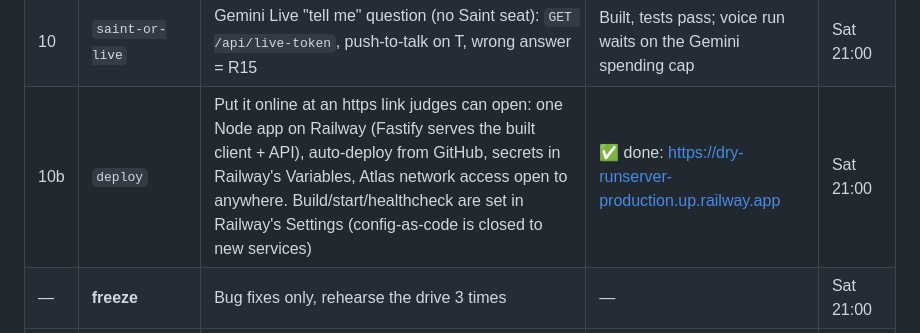
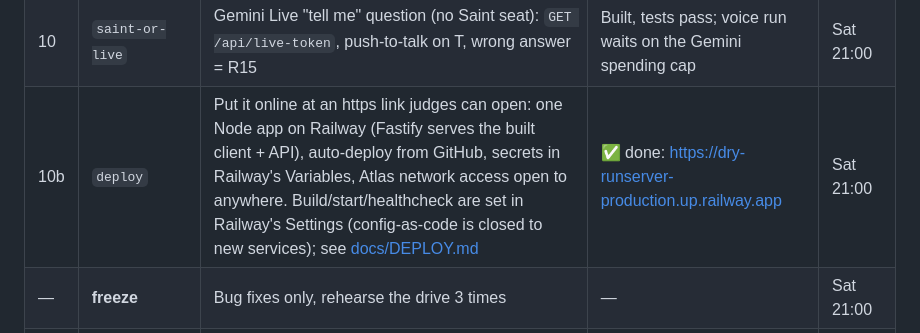
Before and after one commit to dastardlycole/dry-run, a Markdown page: CLAUDE.md, the part around the change. GitHub-like rendering.

```diff
--- a/CLAUDE.md
+++ b/CLAUDE.md
@@ -33,7 +33,7 @@ Use the name in the first column for `/rename`. Tick off when committed. Times a
 | 8b | `world-look` | Trailhead-style world built from open data: sky and shadows, textured roads with kerbs, brick buildings with roofs, windows and shop fronts, trees and parks (`npm run scenery -w tools`), lamps, walls, hedges, zebras, a hatchback with L plates. Google 3D Tiles were tried and dropped (blurry at street level) | ✅ done | — |
 | 9 | `hybrid-search` | Atlas Search + `$rankFusion` + `$rerank` for the debrief's guidance (learner-facing, not the instructor search), over all Highway Code rules 103–203 tagged by keyword | ✅ done (`npm run guidance-check -w tools`) | Sat 19:30 |
 | 10 | `saint-or-live` | Gemini Live "tell me" question (no Saint seat): `GET /api/live-token`, push-to-talk on T, wrong answer = R15 | Built, tests pass; voice run waits on the Gemini spending cap | Sat 21:00 |
-| 10b | `deploy` | Put it online at an https link judges can open: one Node app on Railway (Fastify serves the built client + API), auto-deploy from GitHub, secrets in Railway's Variables, Atlas network access open to anywhere. Build/start/healthcheck are set in Railway's Settings (config-as-code is closed to new services) | ✅ done: https://dry-runserver-production.up.railway.app | Sat 21:00 |
+| 10b | `deploy` | Put it online at an https link judges can open: one Node app on Railway (Fastify serves the built client + API), auto-deploy from GitHub, secrets in Railway's Variables, Atlas network access open to anywhere. Build/start/healthcheck are set in Railway's Settings (config-as-code is closed to new services); see [docs/DEPLOY.md](docs/DEPLOY.md) | ✅ done: https://dry-runserver-production.up.railway.app | Sat 21:00 |
 | — | **freeze** | Bug fixes only, rehearse the drive 3 times | — | Sat 21:00 |
 | 11 | `submission` | README, videos, notes per track | Checklist in SPEC §14 | Sun 11:30 |
 
```
Also changed, not shown: docs/DEPLOY.md (added, +44 -0 lines).
